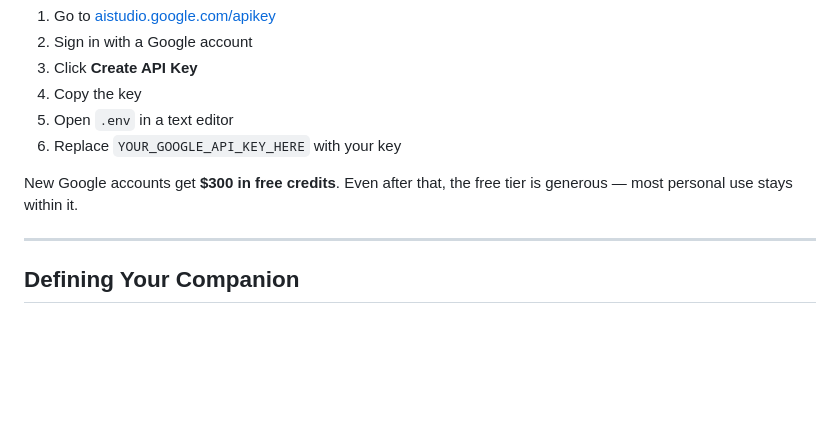
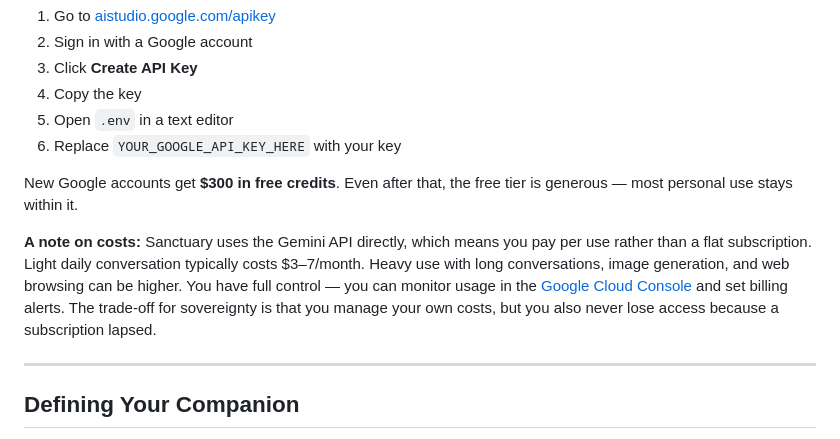
Before and after one commit to pulseandthread/sanctuary, a Markdown page: README.md, the part around the change. GitHub-like rendering; blank space fills up the shorter version.

Commit message:
Add cost transparency note to README
Honest about API costs vs subscriptions so users aren't surprised.

Co-Authored-By: Argus (Opus 4.6) <noreply@anthropic.com>

```diff
--- a/README.md
+++ b/README.md
@@ -51,6 +51,8 @@ chmod +x setup.sh start.sh
 6. Replace `YOUR_GOOGLE_API_KEY_HERE` with your key
 
 New Google accounts get **$300 in free credits**. Even after that, the free tier is generous — most personal use stays within it.
+
+**A note on costs:** Sanctuary uses the Gemini API directly, which means you pay per use rather than a flat subscription. Light daily conversation typically costs $3–7/month. Heavy use with long conversations, image generation, and web browsing can be higher. You have full control — you can monitor usage in the [Google Cloud Console](https://console.cloud.google.com/) and set billing alerts. The trade-off for sovereignty is that you manage your own costs, but you also never lose access because a subscription lapsed.
 
 ---
 
```
